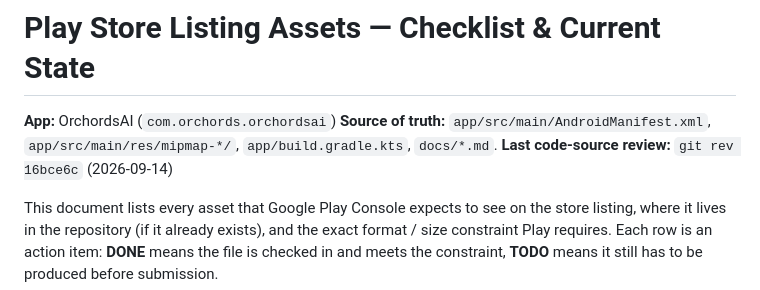
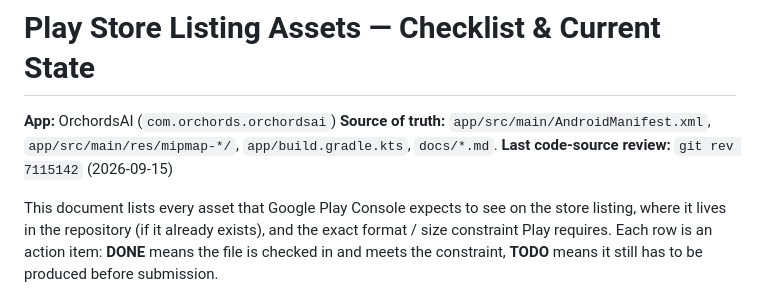
Before and after one commit to ORCHORDS/OrchordsStudioAi-v2, a Markdown page: docs/LISTING_ASSETS.md, the part around the change. Rendered like a GitHub page.

```diff
--- a/docs/LISTING_ASSETS.md
+++ b/docs/LISTING_ASSETS.md
@@ -3,7 +3,7 @@
 **App:** OrchordsAI (`com.orchords.orchordsai`)
 **Source of truth:** `app/src/main/AndroidManifest.xml`,
 `app/src/main/res/mipmap-*/`, `app/build.gradle.kts`, `docs/*.md`.
-**Last code-source review:** `git rev 16bce6c` (2026-09-14)
+**Last code-source review:** `git rev 7115142` (2026-09-15)
 
 This document lists every asset that Google Play Console expects to see
 on the store listing, where it lives in the repository (if it already
```
Also changed, not shown: docs/GOOGLE_PLAY_RELEASE_AGENDA.md (+11 -6 lines).
